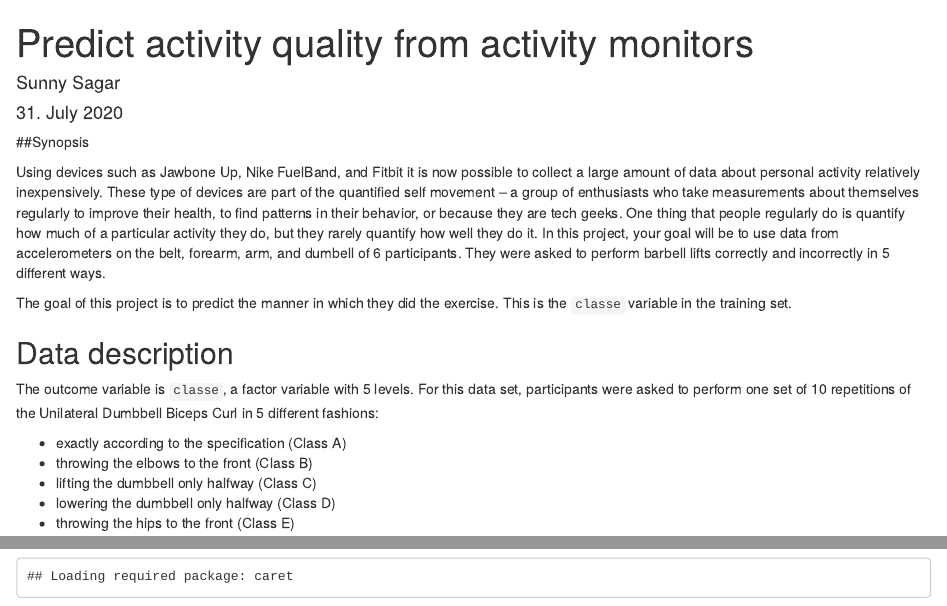
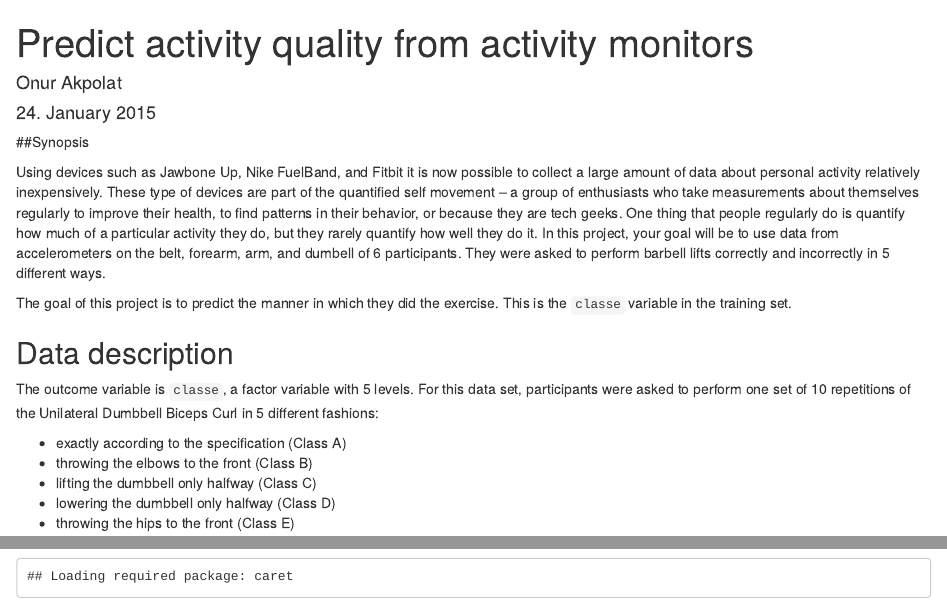
Before and after one commit to sunnysagar2702/Practical-Machine-Learning-project, an R Markdown document (Practical_ML_Course_Project.Rmd): the page in a window 1100 px wide, from its top, and a second part further down, joined at a grey line. Rendered offline with R 4.5, knitr and Pandoc, with nearby package versions; some code elsewhere in the file could not run offline.

Commit message:
Add files via upload

```diff
--- a/Practical_ML_Course_Project.Rmd
+++ b/Practical_ML_Course_Project.Rmd
@@ -1,7 +1,7 @@
 ---
 title: "Predict activity quality from activity monitors"
-author: "Sunny Sagar"
-date: "31. July 2020"
+author: "Onur Akpolat"
+date: "24. January 2015"
 output:
   html_document:
     keep_md: yes
```
Also changed, not shown: Practical_ML_Course_Project.Rmd (14 more changed lines).
